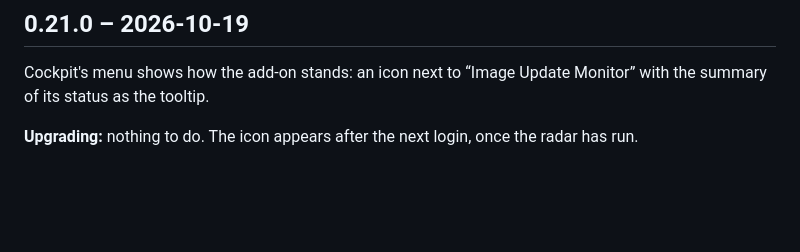
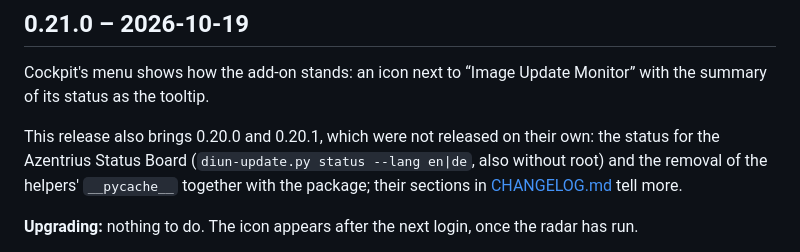
Before and after one commit to Azentrius/cockpit-image-update-monitor, a Markdown page: CHANGELOG.md, the part around the change. Rendered like a GitHub page; blank space fills up the shorter version.

Commit message:
Mention the earlier unreleased versions in the release notes (#78)
## What and why

The release workflow takes its notes from the section of the released
version in `CHANGELOG.md` only. 0.20.0 (the status for the Status Board)
and 0.20.1 (`__pycache__` removed with the package) were never released
on their own; the last release is v0.19.1. Without this, the notes of
v0.21.0 would not mention them, and releases cannot be changed
afterwards.

The 0.21.0 section now says that the release also brings 0.20.0 and
0.20.1, what they are, and links the full `CHANGELOG.md`. No code
changes, the version stays 0.21.0.

## How tested

- [x] `tools/check-version.sh` gives 0.21.0
- [x] `tools/release-notes.sh 0.21.0` prints the section with the new
paragraph
- [ ] `make check`, `make lint` (CI)

## Checklist

- [x] Every new or changed text exists in English and German (no new
texts on the page)
- [x] Changed formats: none
- [x] `CHANGELOG.md`: the 0.21.0 section
- [x] No secrets, tokens or real server data
- [x] SPDX header on every new source file (no new files)

```diff
--- a/CHANGELOG.md
+++ b/CHANGELOG.md
@@ -4,6 +4,11 @@
 
 Cockpit's menu shows how the add-on stands: an icon next to “Image Update Monitor” with the summary
 of its status as the tooltip.
+
+This release also brings 0.20.0 and 0.20.1, which were not released on their own: the status for the
+Azentrius Status Board (`diun-update.py status --lang en|de`, also without root) and the removal of the
+helpers' `__pycache__` together with the package; their sections in
+[CHANGELOG.md](https://github.com/Azentrius/cockpit-image-update-monitor/blob/main/CHANGELOG.md) tell more.
 
 **Upgrading:** nothing to do. The icon appears after the next login, once the radar has run.
 
```
